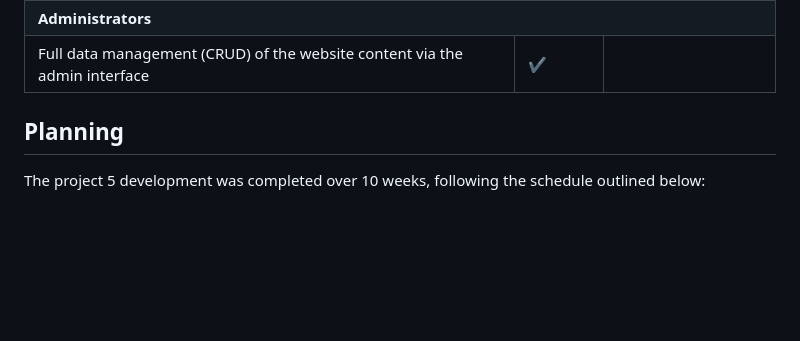
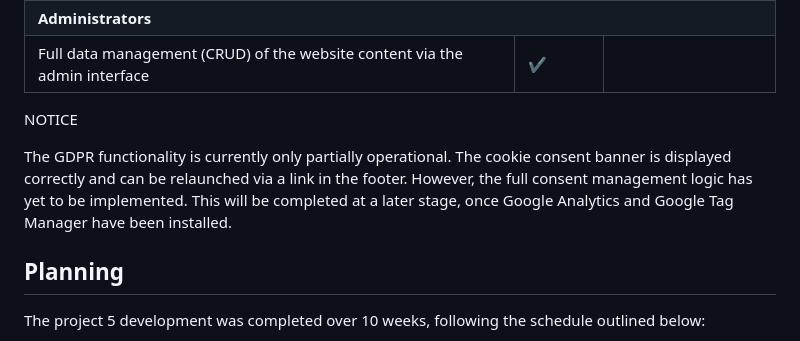
Before and after one commit to PhilippeItsMe/ci-passeport-chats-et-chiens-portfolio5-v2, a Markdown page: README.md, the part around the change. GitHub-like rendering; blank space fills up the shorter version.

Commit message:
Doc - adding grpd notice

```diff
--- a/README.md
+++ b/README.md
@@ -269,6 +269,8 @@ The following table outlines the features included in this project. Their deploy
     </tbody>
 </table>
 
+NOTICE
+<p style="color:red;">The GDPR functionality is currently only partially operational. The cookie consent banner is displayed correctly and can be relaunched via a link in the footer. However, the full consent management logic has yet to be implemented. This will be completed at a later stage, once Google Analytics and Google Tag Manager have been installed.</p>
 
 ## Planning
 
```
